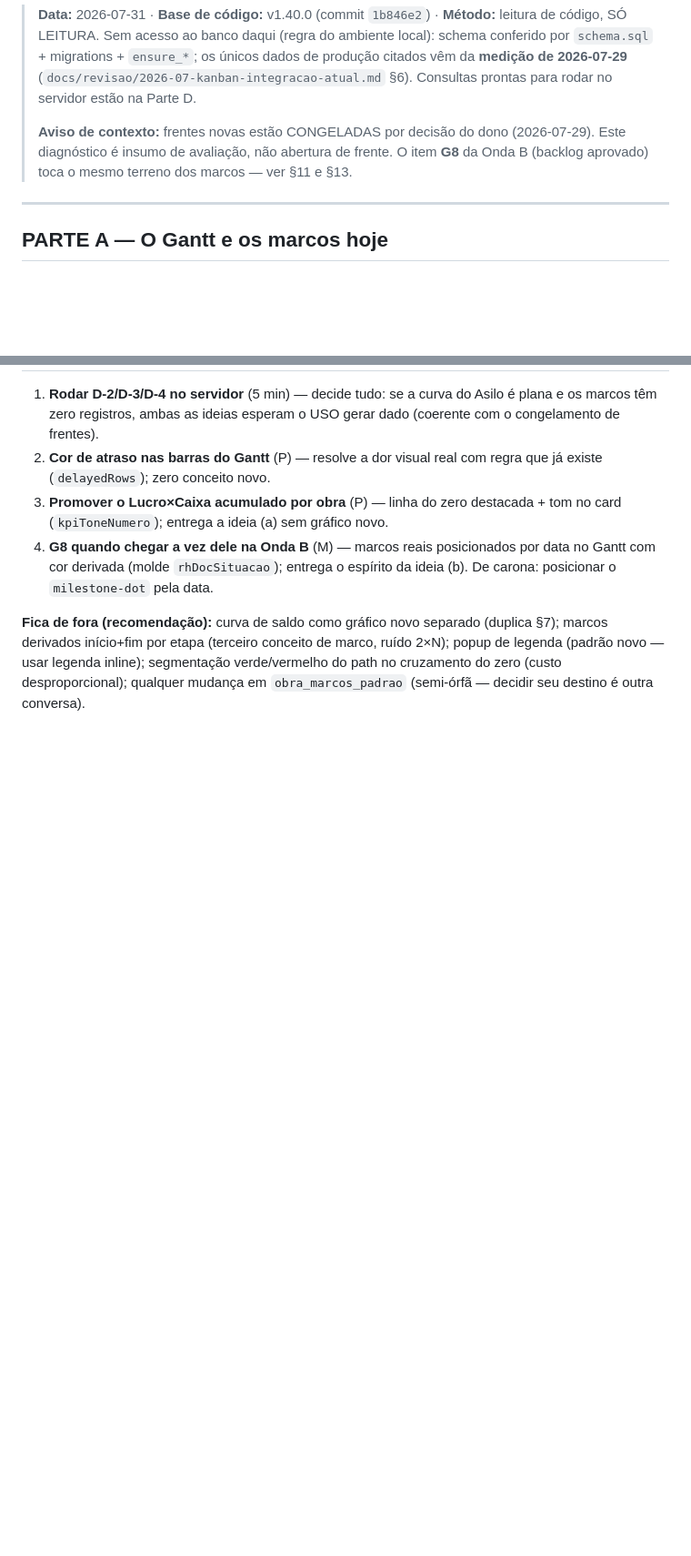
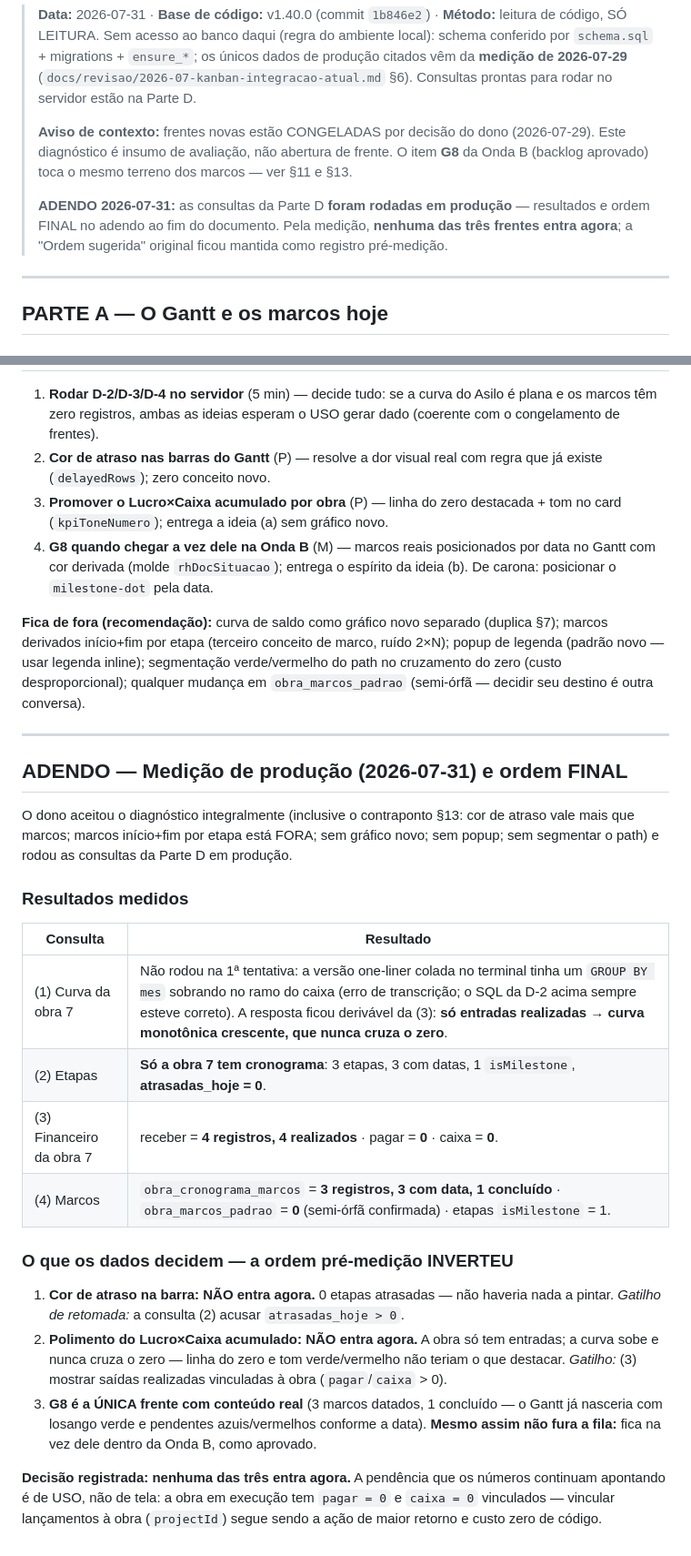
Before and after one commit to Schimanskiengenharia/obrasync, a Markdown page: docs/revisao/2026-07-cronograma-financeiro-marcos-diagnostico.md, 2 parts joined by grey strips. Shown at 91% size. Drawn GitHub-style; blank space fills up the shorter version.

Commit message:
docs: medicao de producao inverte a ordem do diagnostico do cronograma - nenhuma frente entra agora

```diff
--- a/docs/revisao/2026-07-cronograma-financeiro-marcos-diagnostico.md
+++ b/docs/revisao/2026-07-cronograma-financeiro-marcos-diagnostico.md
@@ -9,6 +9,10 @@
 > **Aviso de contexto:** frentes novas estão CONGELADAS por decisão do dono (2026-07-29). Este
 > diagnóstico é insumo de avaliação, não abertura de frente. O item **G8** da Onda B (backlog
 > aprovado) toca o mesmo terreno dos marcos — ver §11 e §13.
+>
+> **ADENDO 2026-07-31:** as consultas da Parte D **foram rodadas em produção** — resultados e
+> ordem FINAL no adendo ao fim do documento. Pela medição, **nenhuma das três frentes entra
+> agora**; a "Ordem sugerida" original ficou mantida como registro pré-medição.
 
 ---
 
@@ -390,3 +394,36 @@ derivados início+fim por etapa (terceiro conceito de marco, ruído 2×N); popup
 novo — usar legenda inline); segmentação verde/vermelho do path no cruzamento do zero (custo
 desproporcional); qualquer mudança em `obra_marcos_padrao` (semi-órfã — decidir seu destino é
 outra conversa).
+
+---
+
+## ADENDO — Medição de produção (2026-07-31) e ordem FINAL
+
+O dono aceitou o diagnóstico integralmente (inclusive o contraponto §13: cor de atraso vale mais
+que marcos; marcos início+fim por etapa está FORA; sem gráfico novo; sem popup; sem segmentar o
+path) e rodou as consultas da Parte D em produção.
+
+### Resultados medidos
+
+| Consulta | Resultado |
+|---|---|
+| (1) Curva da obra 7 | Não rodou na 1ª tentativa: a versão one-liner colada no terminal tinha um `GROUP BY mes` sobrando no ramo do caixa (erro de transcrição; o SQL da D-2 acima sempre esteve correto). A resposta ficou derivável da (3): **só entradas realizadas → curva monotônica crescente, que nunca cruza o zero**. |
+| (2) Etapas | **Só a obra 7 tem cronograma**: 3 etapas, 3 com datas, 1 `isMilestone`, **atrasadas_hoje = 0**. |
+| (3) Financeiro da obra 7 | receber = **4 registros, 4 realizados** · pagar = **0** · caixa = **0**. |
+| (4) Marcos | `obra_cronograma_marcos` = **3 registros, 3 com data, 1 concluído** · `obra_marcos_padrao` = **0** (semi-órfã confirmada) · etapas `isMilestone` = 1. |
+
+### O que os dados decidem — a ordem pré-medição INVERTEU
+
+1. **Cor de atraso na barra: NÃO entra agora.** 0 etapas atrasadas — não haveria nada a pintar.
+   *Gatilho de retomada:* a consulta (2) acusar `atrasadas_hoje > 0`.
+2. **Polimento do Lucro×Caixa acumulado: NÃO entra agora.** A obra só tem entradas; a curva sobe
+   e nunca cruza o zero — linha do zero e tom verde/vermelho não teriam o que destacar.
+   *Gatilho:* (3) mostrar saídas realizadas vinculadas à obra (`pagar`/`caixa` > 0).
+3. **G8 é a ÚNICA frente com conteúdo real** (3 marcos datados, 1 concluído — o Gantt já nasceria
+   com losango verde e pendentes azuis/vermelhos conforme a data). **Mesmo assim não fura a
+   fila:** fica na vez dele dentro da Onda B, como aprovado.
+
+**Decisão registrada: nenhuma das três entra agora.** A pendência que os números continuam
+apontando é de USO, não de tela: a obra em execução tem `pagar = 0` e `caixa = 0` vinculados —
+vincular lançamentos à obra (`projectId`) segue sendo a ação de maior retorno e custo zero de
+código.
```
Also changed, not shown: other parts of docs/revisao/2026-07-cronograma-financeiro-marcos-diagnostico.md (+1 -1 lines).
